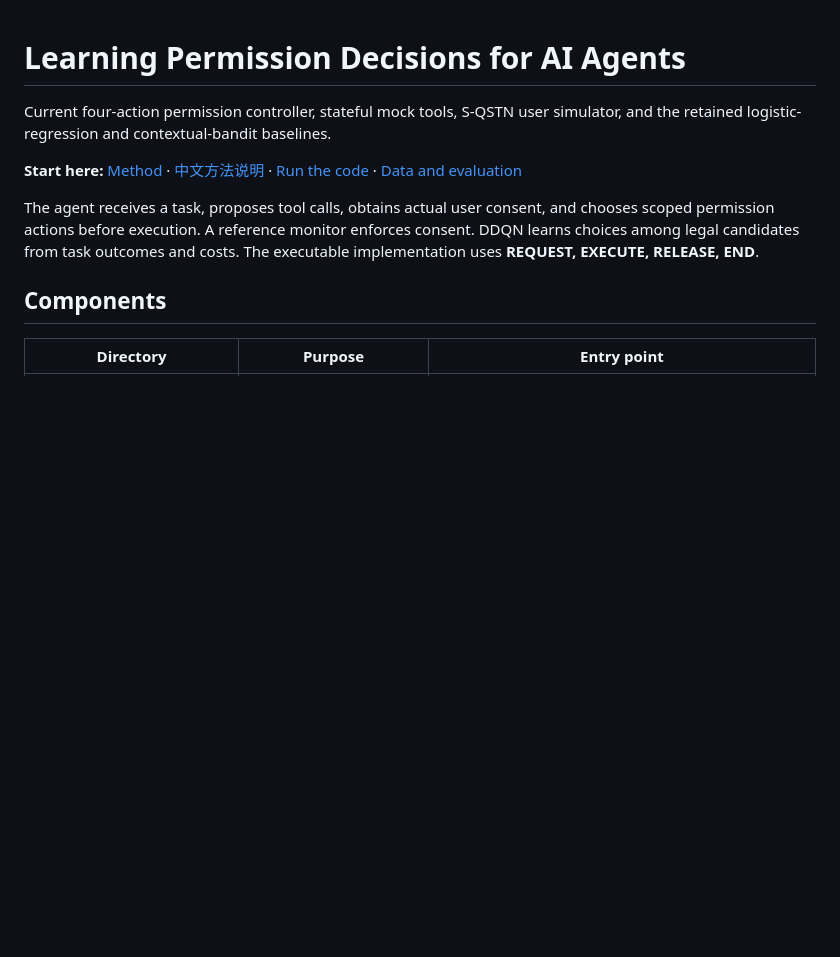
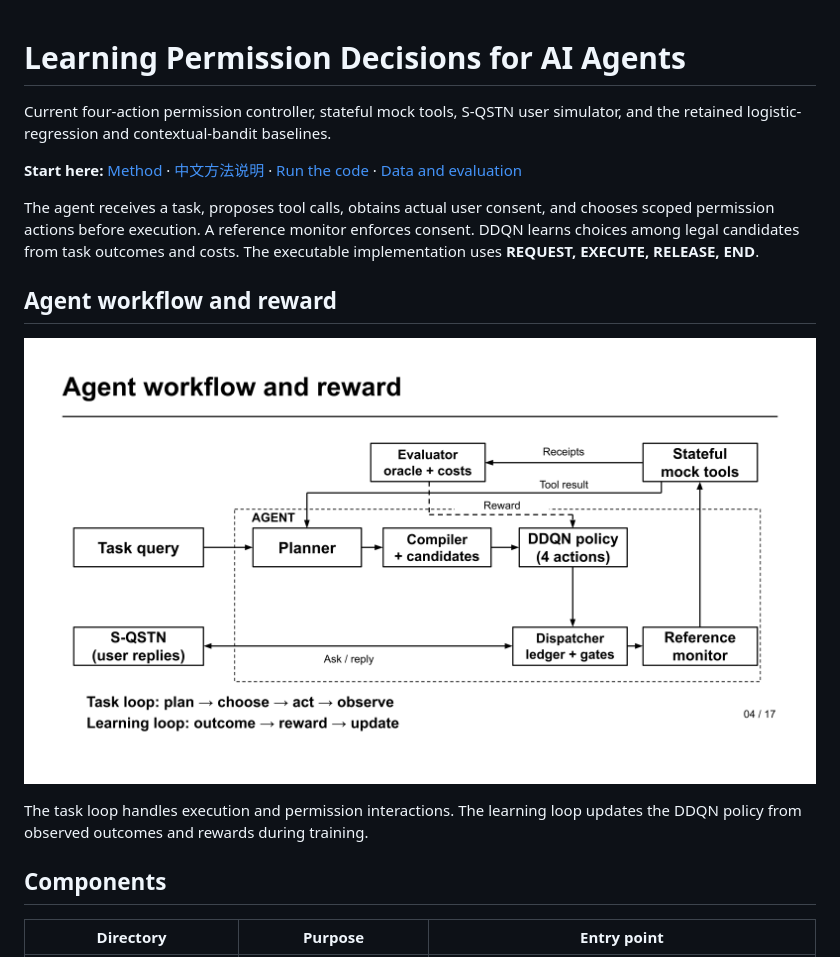
Before and after one commit to SOPHIACHEN00/ai_agent_permission_experiment_backup, a Markdown page: README.md, the part around the change. Rendered like a GitHub page; pictures changed too: docs/images/agent-workflow-and-reward.png (added); blank space fills up the shorter version.

Commit message:
docs: add agent workflow figure to README

```diff
--- a/README.md
+++ b/README.md
@@ -10,6 +10,13 @@ The agent receives a task, proposes tool calls, obtains actual user consent, and
 chooses scoped permission actions before execution. A reference monitor enforces
 consent. DDQN learns choices among legal candidates from task outcomes and costs.
 The executable implementation uses **REQUEST, EXECUTE, RELEASE, END**.
+
+## Agent workflow and reward
+
+![Agent workflow: task query, planner, compiler and candidates, DDQN policy, dispatcher, reference monitor, S-QSTN, mock tools and evaluator](docs/images/agent-workflow-and-reward.png)
+
+The task loop handles execution and permission interactions. The learning loop
+updates the DDQN policy from observed outcomes and rewards during training.
 
 ## Components
 
```
